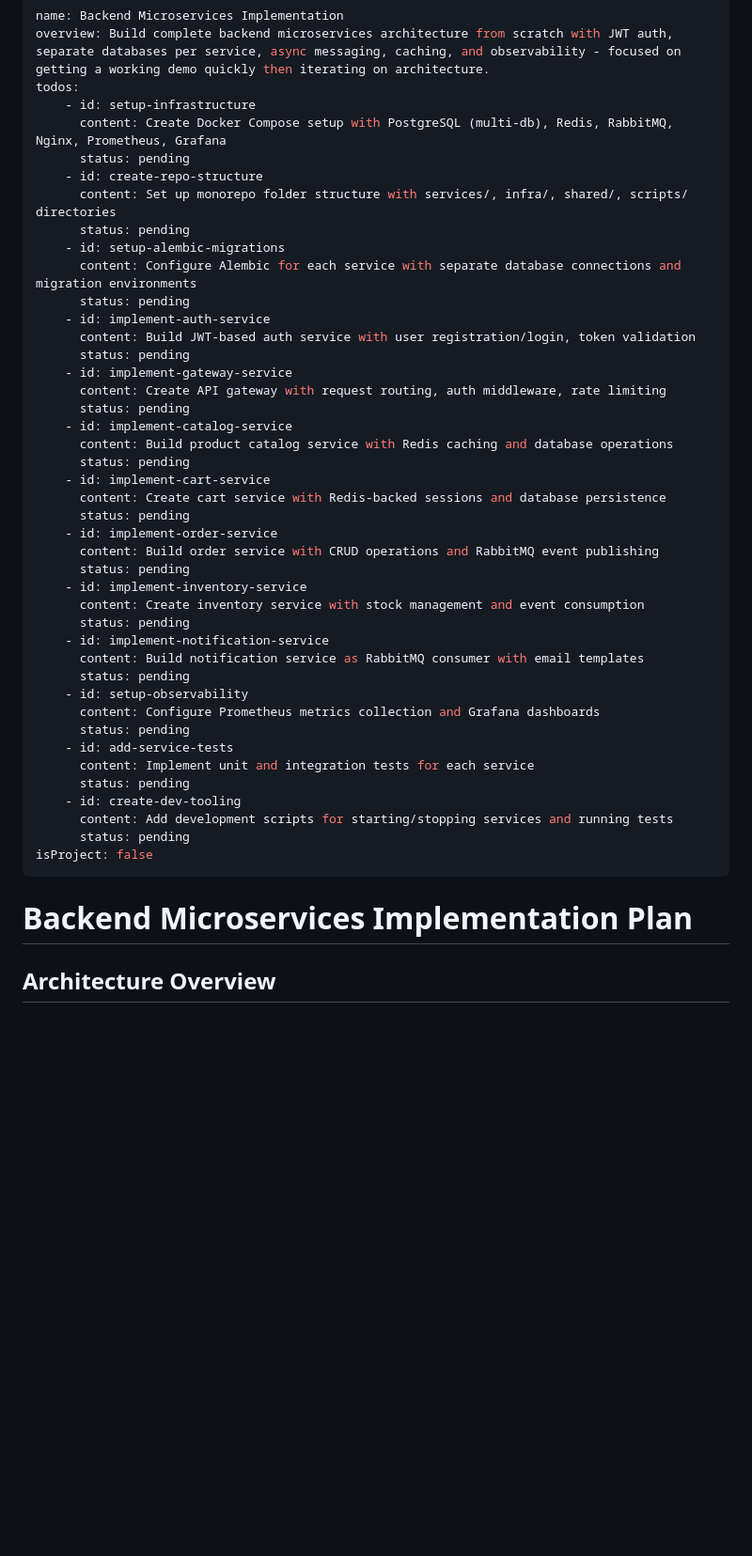
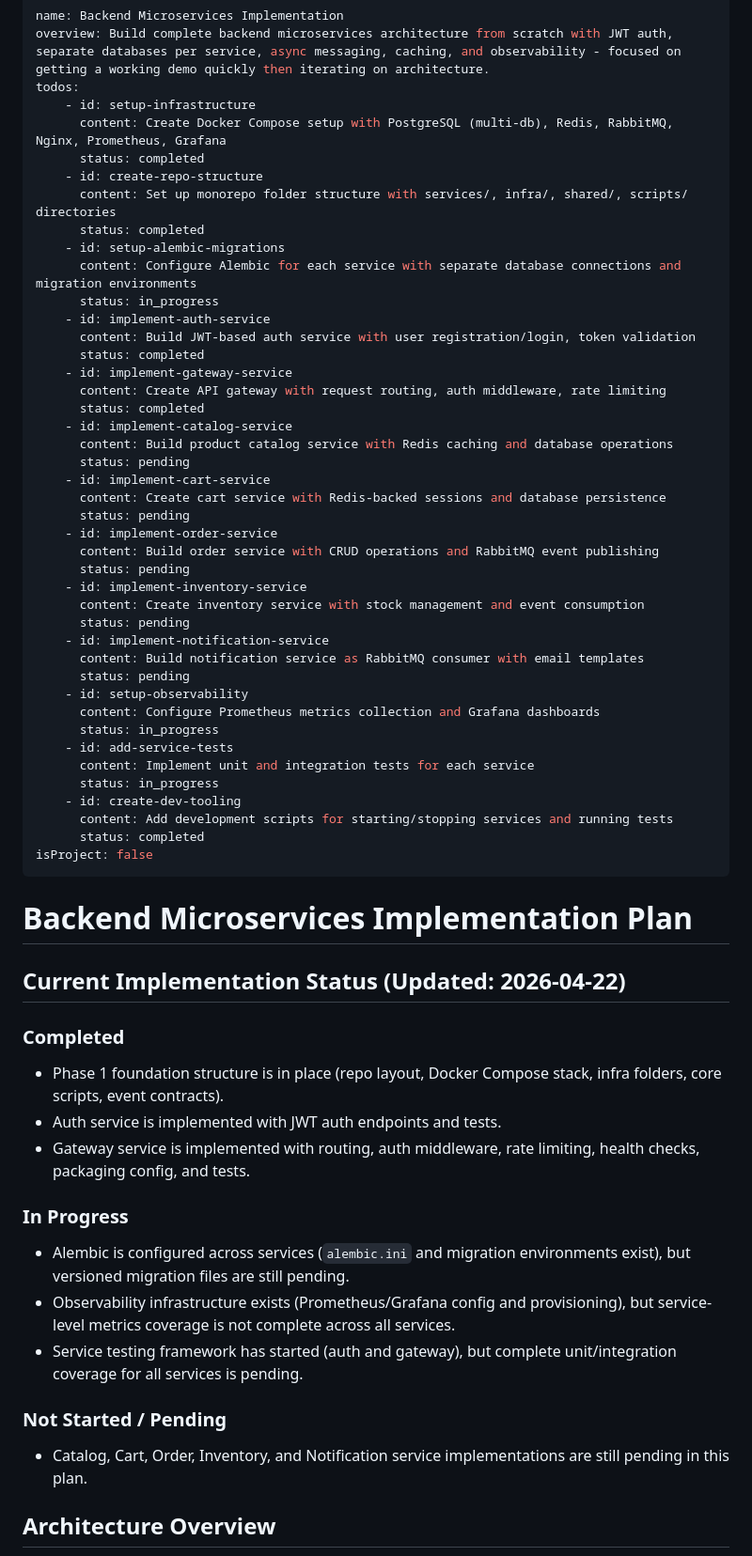
Before and after one commit to prajguru54/ecom-microservices, a Markdown page: .cursor/plans/backend_microservices_implementation_fc63831d.plan.md, the part around the change. Shown at 94% size. Drawn GitHub-style; blank space fills up the shorter version.

```diff
--- a/.cursor/plans/backend_microservices_implementation_fc63831d.plan.md
+++ b/.cursor/plans/backend_microservices_implementation_fc63831d.plan.md
@@ -4,19 +4,19 @@ overview: Build complete backend microservices architecture from scratch with JW
 todos:
     - id: setup-infrastructure
       content: Create Docker Compose setup with PostgreSQL (multi-db), Redis, RabbitMQ, Nginx, Prometheus, Grafana
-      status: pending
+      status: completed
     - id: create-repo-structure
       content: Set up monorepo folder structure with services/, infra/, shared/, scripts/ directories
-      status: pending
+      status: completed
     - id: setup-alembic-migrations
       content: Configure Alembic for each service with separate database connections and migration environments
-      status: pending
+      status: in_progress
     - id: implement-auth-service
       content: Build JWT-based auth service with user registration/login, token validation
-      status: pending
+      status: completed
     - id: implement-gateway-service
       content: Create API gateway with request routing, auth middleware, rate limiting
-      status: pending
+      status: completed
     - id: implement-catalog-service
       content: Build product catalog service with Redis caching and database operations
       status: pending
@@ -34,17 +34,35 @@ todos:
       status: pending
     - id: setup-observability
       content: Configure Prometheus metrics collection and Grafana dashboards
-      status: pending
+      status: in_progress
     - id: add-service-tests
       content: Implement unit and integration tests for each service
-      status: pending
+      status: in_progress
     - id: create-dev-tooling
       content: Add development scripts for starting/stopping services and running tests
-      status: pending
+      status: completed
 isProject: false
 ---
 
 # Backend Microservices Implementation Plan
+
+## Current Implementation Status (Updated: 2026-04-22)
+
+### Completed
+
+- Phase 1 foundation structure is in place (repo layout, Docker Compose stack, infra folders, core scripts, event contracts).
+- Auth service is implemented with JWT auth endpoints and tests.
+- Gateway service is implemented with routing, auth middleware, rate limiting, health checks, packaging config, and tests.
+
+### In Progress
+
+- Alembic is configured across services (`alembic.ini` and migration environments exist), but versioned migration files are still pending.
+- Observability infrastructure exists (Prometheus/Grafana config and provisioning), but service-level metrics coverage is not complete across all services.
+- Service testing framework has started (auth and gateway), but complete unit/integration coverage for all services is pending.
+
+### Not Started / Pending
+
+- Catalog, Cart, Order, Inventory, and Notification service implementations are still pending in this plan.
 
 ## Architecture Overview
 
```
Also changed, not shown: services/gateway-service/troubleshooting.md (added, +55 -0 lines).
